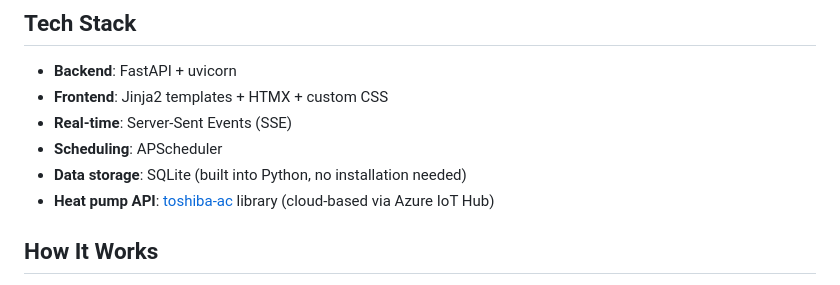
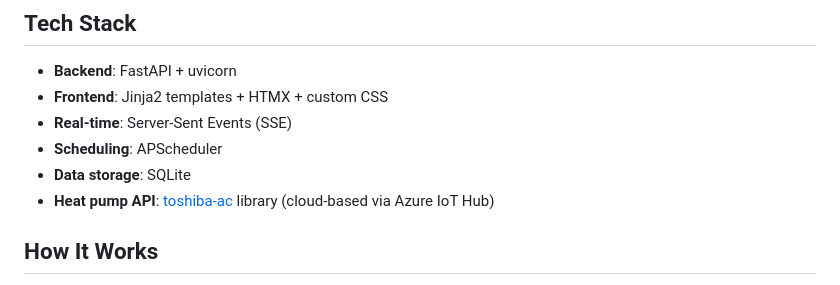
Before and after one commit to NorthernLightx/toshiba-heatpump-control, a Markdown page: README.md, the part around the change. GitHub-like rendering.

Commit message:
Clean up tech stack entry for SQLite

```diff
--- a/README.md
+++ b/README.md
@@ -54,7 +54,7 @@ First startup takes ~30 seconds while connecting to the Toshiba cloud API. If th
 - **Frontend**: Jinja2 templates + HTMX + custom CSS
 - **Real-time**: Server-Sent Events (SSE)
 - **Scheduling**: APScheduler
-- **Data storage**: SQLite (built into Python, no installation needed)
+- **Data storage**: SQLite
 - **Heat pump API**: [toshiba-ac](https://github.com/KaSroka/Toshiba-AC-control) library (cloud-based via Azure IoT Hub)
 
 ## How It Works
```
